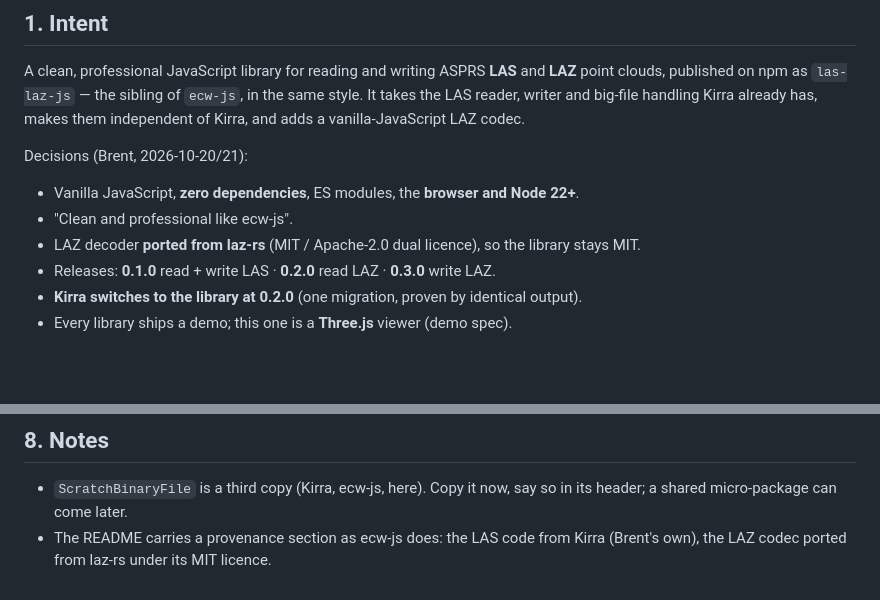
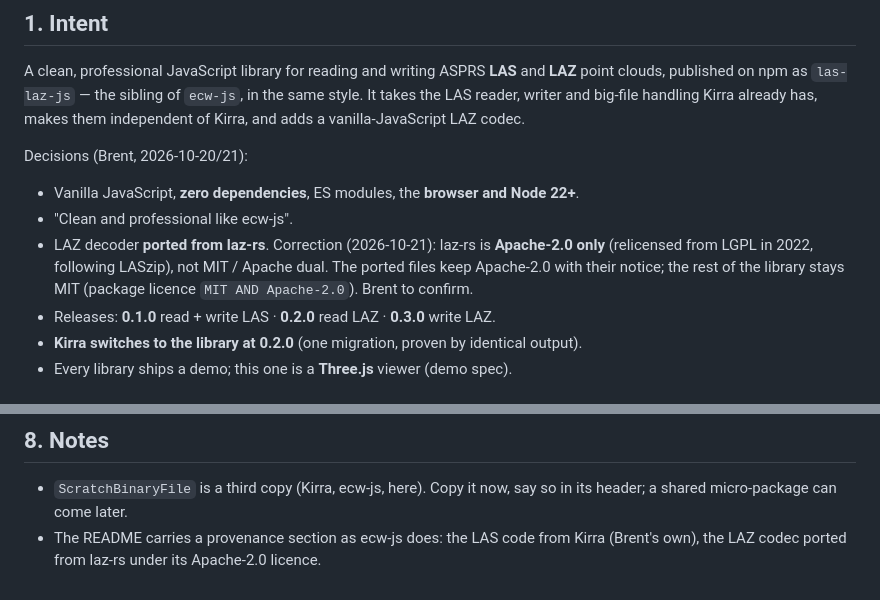
Before and after one commit to brentbuffham/las-laz-js, a Markdown page: docs/design/2026-10-21-las-laz-js-design.md, 2 parts joined by grey strips. GitHub-like rendering; blank space fills up the shorter version.

Commit message:
docs: laz-rs is Apache-2.0, not MIT — correct README and spec
Co-Authored-By: Claude Opus 5.5 (1M context) <noreply@anthropic.com>
Claude-Session: https://claude.ai/code/session_01XWmibEyhPq5XmDuGePKjhn

```diff
--- a/docs/design/2026-10-21-las-laz-js-design.md
+++ b/docs/design/2026-10-21-las-laz-js-design.md
@@ -14,7 +14,9 @@ independent of Kirra, and adds a vanilla-JavaScript LAZ codec.
 Decisions (Brent, 2026-10-20/21):
 - Vanilla JavaScript, **zero dependencies**, ES modules, the **browser and Node 22+**.
 - "Clean and professional like ecw-js".
-- LAZ decoder **ported from laz-rs** (MIT / Apache-2.0 dual licence), so the library stays MIT.
+- LAZ decoder **ported from laz-rs**. Correction (2026-10-21): laz-rs is **Apache-2.0 only** (relicensed
+  from LGPL in 2022, following LASzip), not MIT / Apache dual. The ported files keep Apache-2.0 with
+  their notice; the rest of the library stays MIT (package licence `MIT AND Apache-2.0`). Brent to confirm.
 - Releases: **0.1.0** read + write LAS · **0.2.0** read LAZ · **0.3.0** write LAZ.
 - **Kirra switches to the library at 0.2.0** (one migration, proven by identical output).
 - Every library ships a demo; this one is a **Three.js** viewer (demo spec).
@@ -150,4 +152,4 @@ the waveform payload is not), COPC / EPT tiling, E57.
 - `ScratchBinaryFile` is a third copy (Kirra, ecw-js, here). Copy it now, say so in its header;
   a shared micro-package can come later.
 - The README carries a provenance section as ecw-js does: the LAS code from Kirra (Brent's own),
-  the LAZ codec ported from laz-rs under its MIT licence.
+  the LAZ codec ported from laz-rs under its Apache-2.0 licence.
```
Also changed, not shown: README.md (+2 -1 lines).
